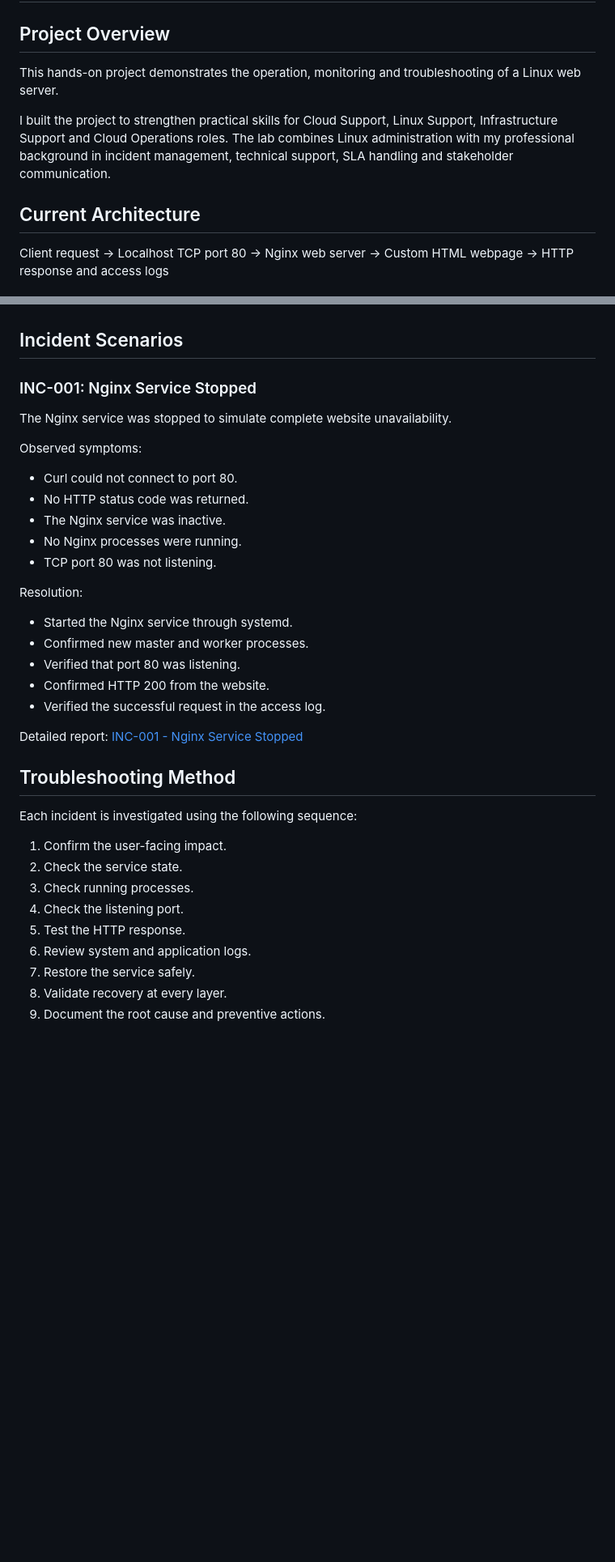
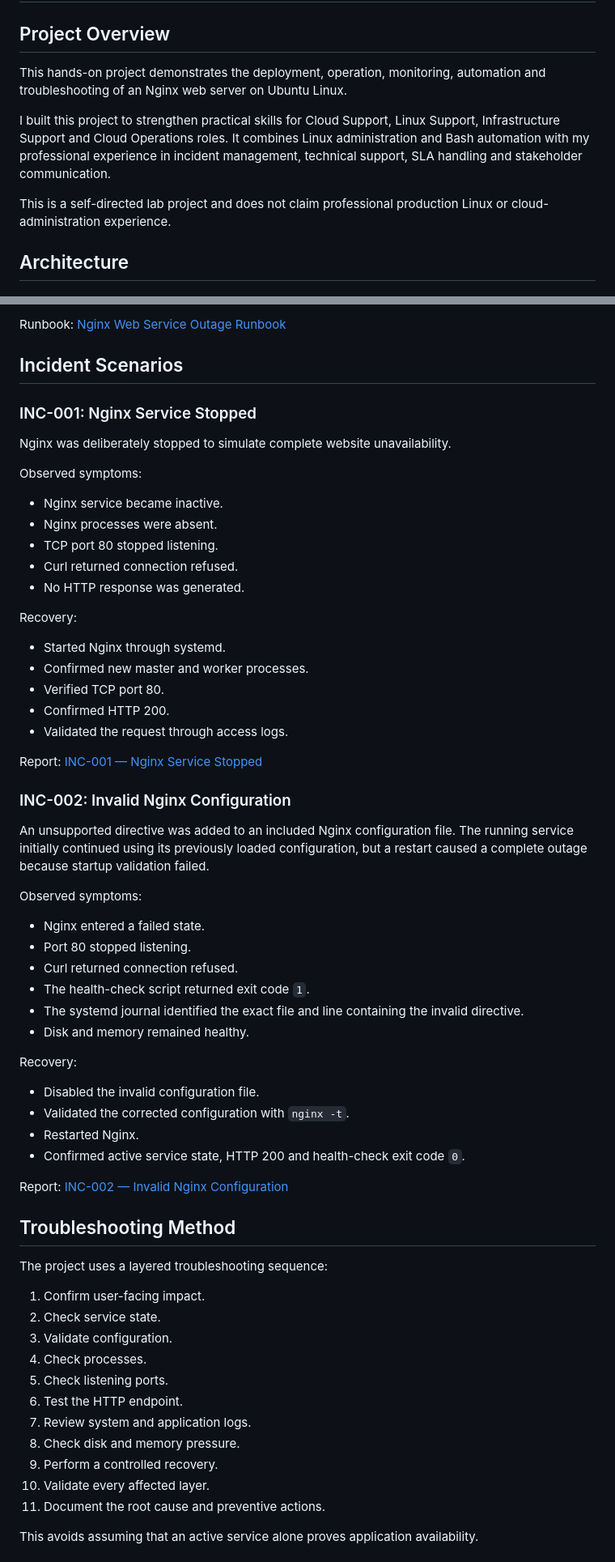
Before and after one commit to Monxca/Linux-server-operations, a Markdown page: README.md, 2 parts joined by grey strips. Shown at 81% size. GitHub-like rendering; blank space fills up the shorter version.

```diff
--- a/README.md
+++ b/README.md
@@ -2,15 +2,11 @@
 
 ## Project Overview
 
-This hands-on project demonstrates the operation, monitoring and troubleshooting of a Linux web server.
+This hands-on project demonstrates the deployment, operation, monitoring, automation and troubleshooting of an Nginx web server on Ubuntu Linux.
 
-I built the project to strengthen practical skills for Cloud Support, Linux Support, Infrastructure Support and Cloud Operations roles. The lab combines Linux administration with my professional background in incident management, technical support, SLA handling and stakeholder communication.
+I built this project to strengthen practical skills for Cloud Support, Linux Support, Infrastructure Support and Cloud Operations roles. It combines Linux administration and Bash automation with my professional experience in incident management, technical support, SLA handling and stakeholder communication.
 
-## Current Architecture
+This is a self-directed lab project and does not claim professional production Linux or cloud-administration experience.
 
-Client request
-→ Localhost TCP port 80
-→ Nginx web server
-→ Custom HTML webpage
-→ HTTP response and access logs
+## Architecture
 
@@ -40,38 +105,66 @@ Client request
+Runbook: [Nginx Web Service Outage Runbook](runbooks/nginx-outage-troubleshooting.md)
 
 ## Incident Scenarios
 
 ### INC-001: Nginx Service Stopped
 
-The Nginx service was stopped to simulate complete website unavailability.
+Nginx was deliberately stopped to simulate complete website unavailability.
 
 Observed symptoms:
 
-* Curl could not connect to port 80.
-* No HTTP status code was returned.
-* The Nginx service was inactive.
-* No Nginx processes were running.
-* TCP port 80 was not listening.
+- Nginx service became inactive.
+- Nginx processes were absent.
+- TCP port 80 stopped listening.
+- Curl returned connection refused.
+- No HTTP response was generated.
 
-Resolution:
+Recovery:
 
-* Started the Nginx service through systemd.
-* Confirmed new master and worker processes.
-* Verified that port 80 was listening.
-* Confirmed HTTP 200 from the website.
-* Verified the successful request in the access log.
+- Started Nginx through systemd.
+- Confirmed new master and worker processes.
+- Verified TCP port 80.
+- Confirmed HTTP 200.
+- Validated the request through access logs.
 
-Detailed report: [INC-001 - Nginx Service Stopped](incident-reports/INC-001-nginx-service-stopped.md)
+Report: [INC-001 — Nginx Service Stopped](incident-reports/INC-001-nginx-service-stopped.md)
+
+### INC-002: Invalid Nginx Configuration
+
+An unsupported directive was added to an included Nginx configuration file. The running service initially continued using its previously loaded configuration, but a restart caused a complete outage because startup validation failed.
+
+Observed symptoms:
+
+- Nginx entered a failed state.
+- Port 80 stopped listening.
+- Curl returned connection refused.
+- The health-check script returned exit code `1`.
+- The systemd journal identified the exact file and line containing the invalid directive.
+- Disk and memory remained healthy.
+
+Recovery:
+
+- Disabled the invalid configuration file.
+- Validated the corrected configuration with `nginx -t`.
+- Restarted Nginx.
+- Confirmed active service state, HTTP 200 and health-check exit code `0`.
+
+Report: [INC-002 — Invalid Nginx Configuration](incident-reports/INC-002-nginx-invalid-configuration.md)
 
 ## Troubleshooting Method
 
-Each incident is investigated using the following sequence:
+The project uses a layered troubleshooting sequence:
 
-1. Confirm the user-facing impact.
-2. Check the service state.
-3. Check running processes.
-4. Check the listening port.
-5. Test the HTTP response.
-6. Review system and application logs.
-7. Restore the service safely.
-8. Validate recovery at every layer.
-9. Document the root cause and preventive actions.
+1. Confirm user-facing impact.
+2. Check service state.
+3. Validate configuration.
+4. Check processes.
+5. Check listening ports.
+6. Test the HTTP endpoint.
+7. Review system and application logs.
+8. Check disk and memory pressure.
+9. Perform a controlled recovery.
+10. Validate every affected layer.
+11. Document the root cause and preventive actions.
+
+This avoids assuming that an active service alone proves application availability.
+
```
Also changed, not shown: other parts of README.md (+159 -42 lines).
